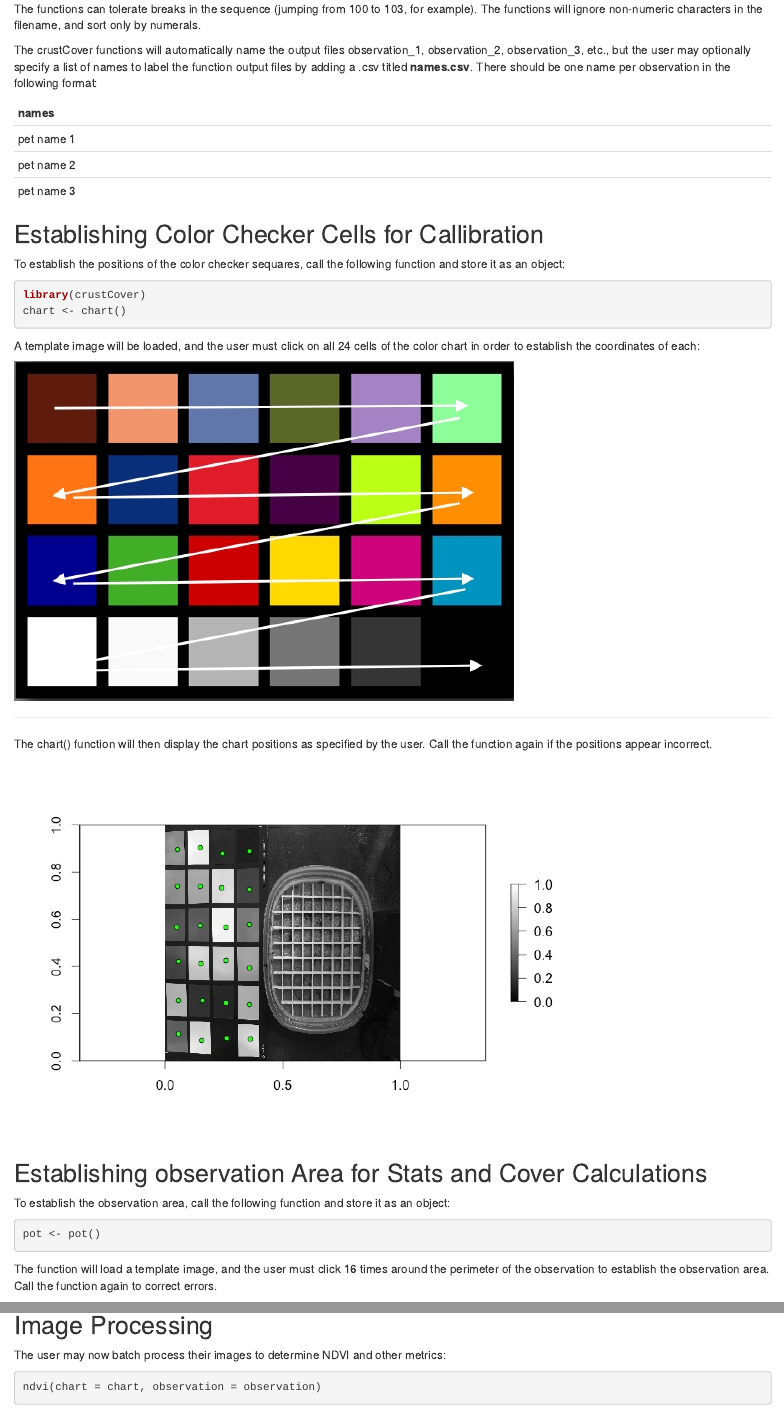
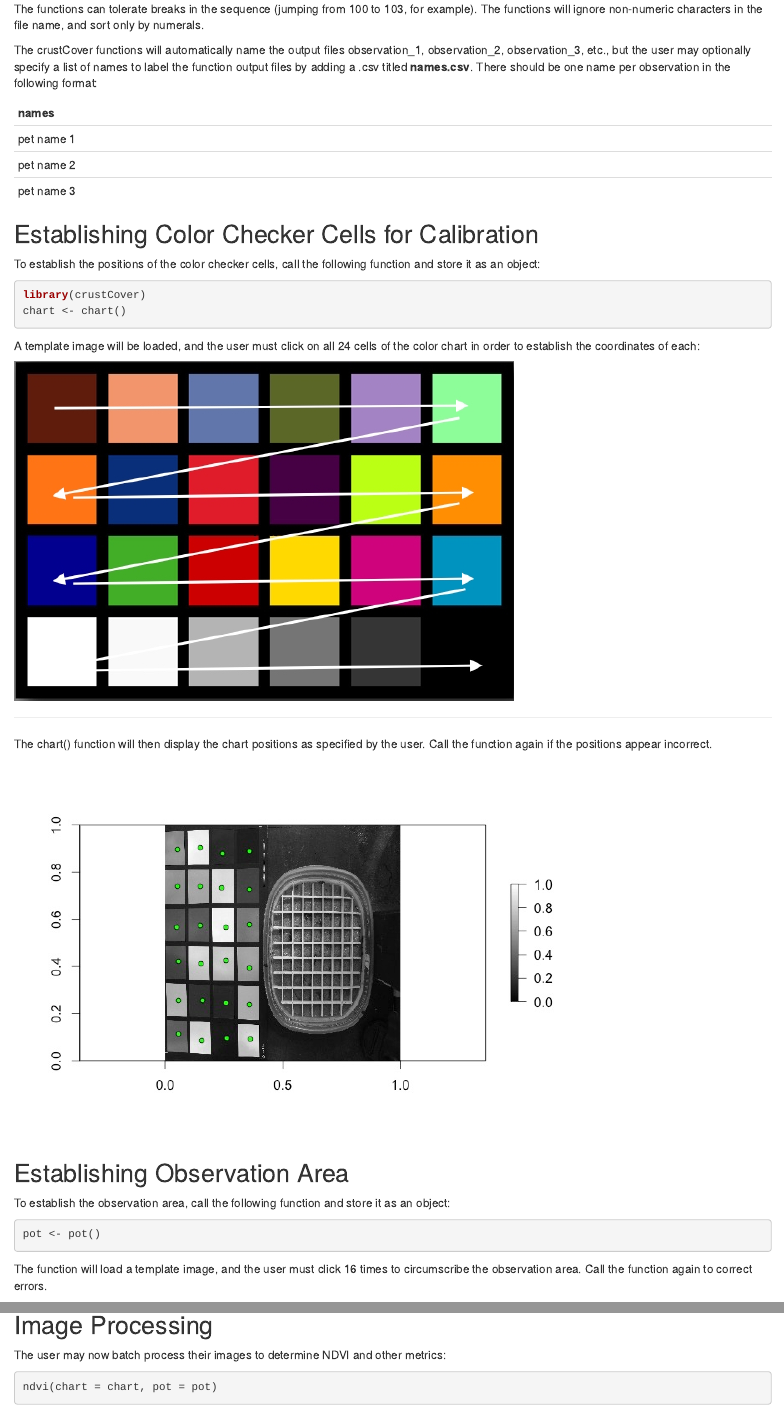
Before and after one commit to mosscoder/crustCover, an R Markdown document (vignettes/my-vignette.Rmd): the page in a window 1100 px wide, from 910 px down, and a second part further down, joined at a grey line. Rendered offline with R 4.5, knitr and Pandoc, with nearby package versions; the code chunks are not run, so their results and figures are left out.

Commit message:
Corrected vignette errors

````diff
--- a/vignettes/my-vignette.Rmd
+++ b/vignettes/my-vignette.Rmd
@@ -43,7 +43,7 @@ The crustCover functions expect that these photos are in sequence, i.e.:
 - **observation 2 VIS:** IMG_102.jpeg
 - **observation 2 NIR:** IMG_103.jpeg
 
-The functions can tolerate breaks in the sequence (jumping from 100 to 103, for example). The functions will ignore non-numeric characters in the filename, and sort only by numerals.
+The functions can tolerate breaks in the sequence (jumping from 100 to 103, for example). The functions will ignore non-numeric characters in the file name, and sort only by numerals.
 
 The crustCover functions will automatically name the output files observation_1, observation_2, observation_3, etc., but the user may optionally specify a list of names to label the function output files by adding a .csv titled **names.csv**. There should be one name per observation in the following format:
 
@@ -54,9 +54,9 @@ The crustCover functions will automatically name the output files observation_1,
 |pet name 3|
 
 
-## Establishing Color Checker Cells for Callibration
+## Establishing Color Checker Cells for Calibration
 
-To establish the positions of the color checker sequares, call the following function and store it as an object:
+To establish the positions of the color checker cells, call the following function and store it as an object:
 
 ```{r, eval=F}
 library(crustCover)
@@ -73,13 +73,13 @@ The chart() function will then display the chart positions as specified by the u
 
 ![](cell.positions.jpeg)
 
-## Establishing observation Area for Stats and Cover Calculations
+## Establishing Observation Area
 
 To establish the observation area, call the following function and store it as an object:
 ```{r, eval=F}
 pot <- pot()
 ```
-The function will load a template image, and the user must click 16 times around the perimeter of the observation to establish the observation area. Call the function again to correct errors.
+The function will load a template image, and the user must click 16 times to circumscribe the observation area. Call the function again to correct errors.
 
 ![](pot.area.jpeg)
 
@@ -88,7 +88,7 @@ The function will load a template image, and the user must click 16 times around
 The user may now batch process their images to determine NDVI and other metrics:
 
 ```{r, eval=F}
-ndvi(chart = chart, observation = observation)
+ndvi(chart = chart, pot = pot)
 ```
 
 An NDVI threshold establishes the cutoff point for distinguishing biocrust from other cover types. Fischer et al. found that moderately developed biocrust had median NDVI values ranging from 0.25 to 0.55 or more on sandy soils. By default the threshold is set at 0.3, but for darker substrates, or images with intense shadows, a higher threshold may be needed. Users may adjust the threshold value with the threshold argument as follows:
````
Also changed, not shown: vignettes/my-vignette.Rmd (8 more changed lines).
